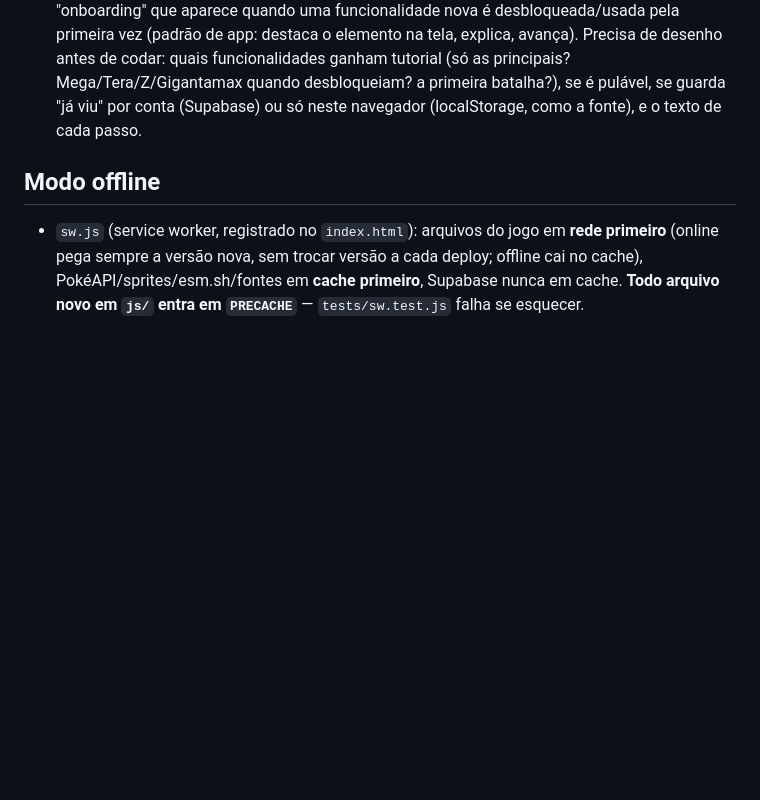
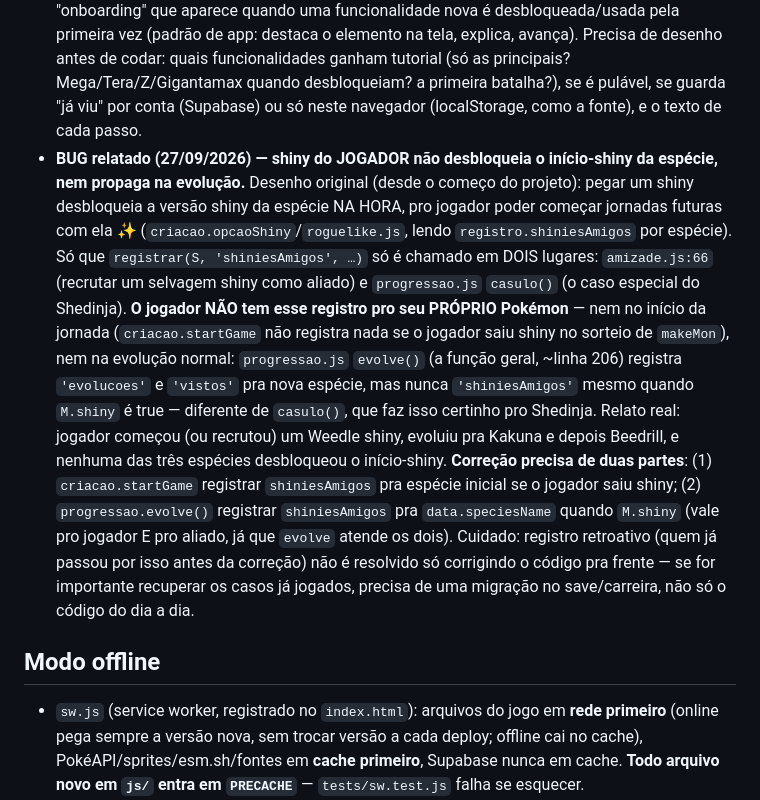
Before and after one commit to JonasSprocatti/PokeRPG, a Markdown page: CLAUDE.md, the part around the change. Drawn GitHub-style; blank space fills up the shorter version.

Commit message:
docs: registrar bug relatado — shiny do jogador não desbloqueia início-shiny
Relato real: Weedle shiny (jogador) evoluiu pra Kakuna e Beedrill sem
nenhuma das três desbloquear o início-shiny da espécie. Causa raiz
identificada: registrar(S, 'shiniesAmigos', ...) só roda ao recrutar
aliado selvagem shiny (amizade.js) ou no caso especial do Shedinja
(progressao.js casulo()) — nunca pro próprio Pokémon do jogador, nem
na evolução normal (progressao.evolve()). Anotado pra corrigir depois,
sem fix ainda (aguardando decisão do usuário sobre retroatividade).

Co-Authored-By: Claude Sonnet 5 <noreply@anthropic.com>
Claude-Session: https://claude.ai/code/session_01NWuBshv1n1zc8f9DzhG5s2

```diff
--- a/CLAUDE.md
+++ b/CLAUDE.md
@@ -189,6 +189,21 @@ Grafo de imports sem ciclos: `util`/`dados`/`layout` → `regras`/`api` → `est
   tela, explica, avança). Precisa de desenho antes de codar: quais funcionalidades ganham tutorial (só as
   principais? Mega/Tera/Z/Gigantamax quando desbloqueiam? a primeira batalha?), se é pulável, se guarda "já viu"
   por conta (Supabase) ou só neste navegador (localStorage, como a fonte), e o texto de cada passo.
+- **BUG relatado (27/09/2026) — shiny do JOGADOR não desbloqueia o início-shiny da espécie, nem propaga na evolução.**
+  Desenho original (desde o começo do projeto): pegar um shiny desbloqueia a versão shiny da espécie NA HORA, pro
+  jogador poder começar jornadas futuras com ela ✨ (`criacao.opcaoShiny`/`roguelike.js`, lendo `registro.shiniesAmigos`
+  por espécie). Só que `registrar(S, 'shiniesAmigos', …)` só é chamado em DOIS lugares: `amizade.js:66` (recrutar um
+  selvagem shiny como aliado) e `progressao.js` `casulo()` (o caso especial do Shedinja). **O jogador NÃO tem
+  esse registro pro seu PRÓPRIO Pokémon** — nem no início da jornada (`criacao.startGame` não registra nada se o
+  jogador saiu shiny no sorteio de `makeMon`), nem na evolução normal: `progressao.js` `evolve()` (a função geral,
+  ~linha 206) registra `'evolucoes'` e `'vistos'` pra nova espécie, mas nunca `'shiniesAmigos'` mesmo quando
+  `M.shiny` é true — diferente de `casulo()`, que faz isso certinho pro Shedinja. Relato real: jogador começou (ou
+  recrutou) um Weedle shiny, evoluiu pra Kakuna e depois Beedrill, e nenhuma das três espécies desbloqueou o
+  início-shiny. **Correção precisa de duas partes**: (1) `criacao.startGame` registrar `shiniesAmigos` pra espécie
+  inicial se o jogador saiu shiny; (2) `progressao.evolve()` registrar `shiniesAmigos` pra `data.speciesName` quando
+  `M.shiny` (vale pro jogador E pro aliado, já que `evolve` atende os dois). Cuidado: registro retroativo (quem já
+  passou por isso antes da correção) não é resolvido só corrigindo o código pra frente — se for importante recuperar
+  os casos já jogados, precisa de uma migração no save/carreira, não só o código do dia a dia.
 
 ## Modo offline
 
```
